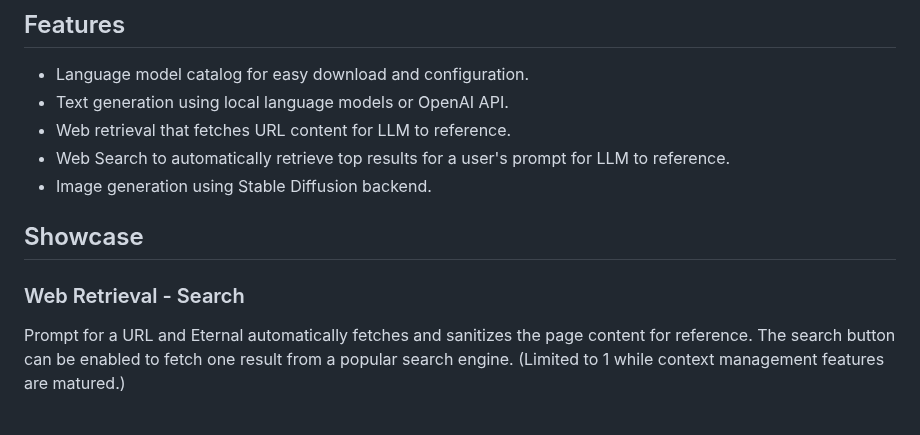
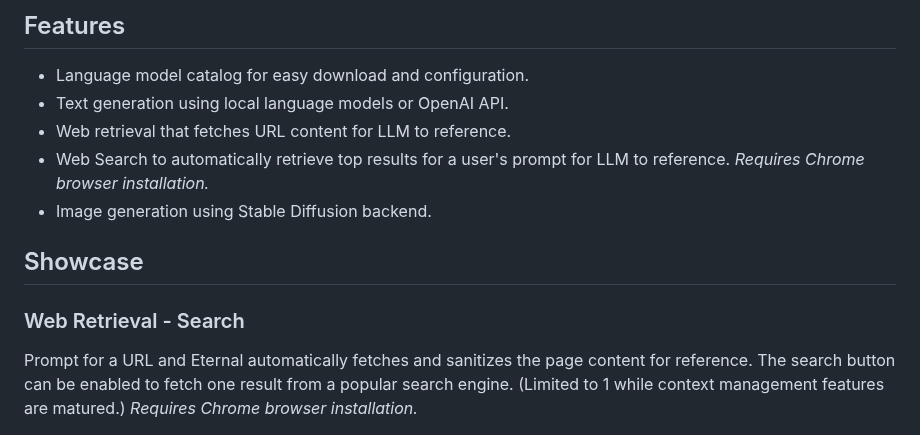
Before and after one commit to intelligencedev/eternal, a Markdown page: README.md, the part around the change. GitHub-like rendering.

Commit message:
Clarifies web tool requirements.

```diff
--- a/README.md
+++ b/README.md
@@ -41,7 +41,7 @@ Configure the quant level of the models in your `config.yml` appropriately for y
 - Language model catalog for easy download and configuration.
 - Text generation using local language models or OpenAI API.
 - Web retrieval that fetches URL content for LLM to reference.
-- Web Search to automatically retrieve top results for a user's prompt for LLM to reference.
+- Web Search to automatically retrieve top results for a user's prompt for LLM to reference. _Requires Chrome browser installation._
 - Image generation using Stable Diffusion backend.
 
 ## Showcase
@@ -49,7 +49,7 @@ Configure the quant level of the models in your `config.yml` appropriately for y
 ### Web Retrieval - Search
 
 Prompt for a URL and Eternal automatically fetches and sanitizes the page content for reference.
-The search button can be enabled to fetch one result from a popular search engine. (Limited to 1 while context management features are matured.)
+The search button can be enabled to fetch one result from a popular search engine. (Limited to 1 while context management features are matured.) _Requires Chrome browser installation._
 
 <div align="center">
   <picture>
```
